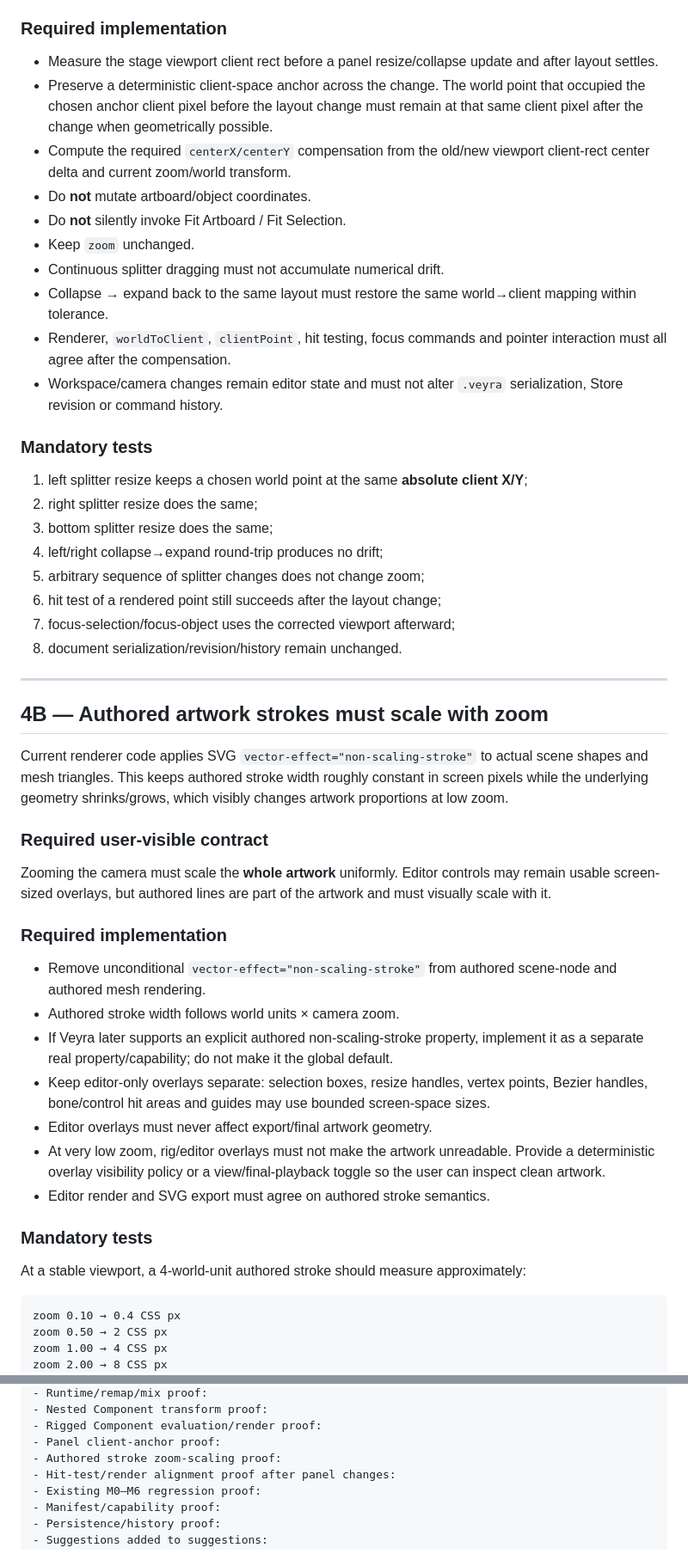
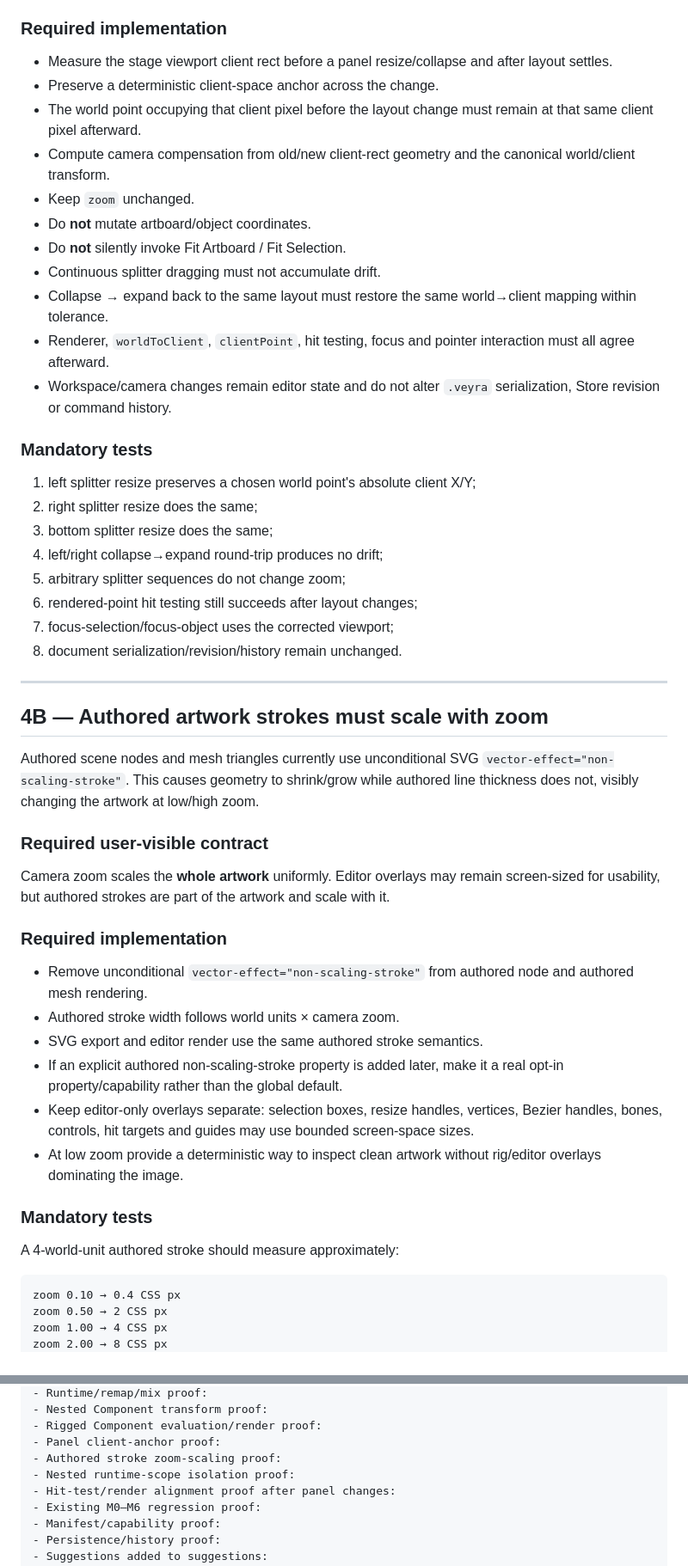
Before and after one commit to Logan17de/Rive_Rider, a Markdown page: milestone.md, 2 parts joined by grey strips. Shown at 86% size. Rendered like a GitHub page.

````diff
--- a/milestone.md
+++ b/milestone.md
@@ -90,51 +92,51 @@ Dragging, collapsing, or expanding side/bottom panels must change only how much
 
 ### Required implementation
 
-- Measure the stage viewport client rect before a panel resize/collapse update and after layout settles.
-- Preserve a deterministic client-space anchor across the change. The world point that occupied the chosen anchor client pixel before the layout change must remain at that same client pixel after the change when geometrically possible.
-- Compute the required `centerX/centerY` compensation from the old/new viewport client-rect center delta and current zoom/world transform.
+- Measure the stage viewport client rect before a panel resize/collapse and after layout settles.
+- Preserve a deterministic client-space anchor across the change.
+- The world point occupying that client pixel before the layout change must remain at that same client pixel afterward.
+- Compute camera compensation from old/new client-rect geometry and the canonical world/client transform.
+- Keep `zoom` unchanged.
 - Do **not** mutate artboard/object coordinates.
 - Do **not** silently invoke Fit Artboard / Fit Selection.
-- Keep `zoom` unchanged.
-- Continuous splitter dragging must not accumulate numerical drift.
+- Continuous splitter dragging must not accumulate drift.
 - Collapse → expand back to the same layout must restore the same world→client mapping within tolerance.
-- Renderer, `worldToClient`, `clientPoint`, hit testing, focus commands and pointer interaction must all agree after the compensation.
-- Workspace/camera changes remain editor state and must not alter `.veyra` serialization, Store revision or command history.
+- Renderer, `worldToClient`, `clientPoint`, hit testing, focus and pointer interaction must all agree afterward.
+- Workspace/camera changes remain editor state and do not alter `.veyra` serialization, Store revision or command history.
 
 ### Mandatory tests
 
-1. left splitter resize keeps a chosen world point at the same **absolute client X/Y**;
+1. left splitter resize preserves a chosen world point's absolute client X/Y;
 2. right splitter resize does the same;
 3. bottom splitter resize does the same;
 4. left/right collapse→expand round-trip produces no drift;
-5. arbitrary sequence of splitter changes does not change zoom;
-6. hit test of a rendered point still succeeds after the layout change;
-7. focus-selection/focus-object uses the corrected viewport afterward;
+5. arbitrary splitter sequences do not change zoom;
+6. rendered-point hit testing still succeeds after layout changes;
+7. focus-selection/focus-object uses the corrected viewport;
 8. document serialization/revision/history remain unchanged.
 
 ---
 
 ## 4B — Authored artwork strokes must scale with zoom
 
-Current renderer code applies SVG `vector-effect="non-scaling-stroke"` to actual scene shapes and mesh triangles. This keeps authored stroke width roughly constant in screen pixels while the underlying geometry shrinks/grows, which visibly changes artwork proportions at low zoom.
+Authored scene nodes and mesh triangles currently use unconditional SVG `vector-effect="non-scaling-stroke"`. This causes geometry to shrink/grow while authored line thickness does not, visibly changing the artwork at low/high zoom.
 
 ### Required user-visible contract
 
-Zooming the camera must scale the **whole artwork** uniformly. Editor controls may remain usable screen-sized overlays, but authored lines are part of the artwork and must visually scale with it.
+Camera zoom scales the **whole artwork** uniformly. Editor overlays may remain screen-sized for usability, but authored strokes are part of the artwork and scale with it.
 
 ### Required implementation
 
-- Remove unconditional `vector-effect="non-scaling-stroke"` from authored scene-node and authored mesh rendering.
+- Remove unconditional `vector-effect="non-scaling-stroke"` from authored node and authored mesh rendering.
 - Authored stroke width follows world units × camera zoom.
-- If Veyra later supports an explicit authored non-scaling-stroke property, implement it as a separate real property/capability; do not make it the global default.
-- Keep editor-only overlays separate: selection boxes, resize handles, vertex points, Bezier handles, bone/control hit areas and guides may use bounded screen-space sizes.
-- Editor overlays must never affect export/final artwork geometry.
-- At very low zoom, rig/editor overlays must not make the artwork unreadable. Provide a deterministic overlay visibility policy or a view/final-playback toggle so the user can inspect clean artwork.
-- Editor render and SVG export must agree on authored stroke semantics.
+- SVG export and editor render use the same authored stroke semantics.
+- If an explicit authored non-scaling-stroke property is added later, make it a real opt-in property/capability rather than the global default.
+- Keep editor-only overlays separate: selection boxes, resize handles, vertices, Bezier handles, bones, controls, hit targets and guides may use bounded screen-space sizes.
+- At low zoom provide a deterministic way to inspect clean artwork without rig/editor overlays dominating the image.
 
 ### Mandatory tests
 
-At a stable viewport, a 4-world-unit authored stroke should measure approximately:
+A 4-world-unit authored stroke should measure approximately:
 
 ```text
 zoom 0.10 → 0.4 CSS px
@@ -200,6 +269,7 @@ Handoff
 - Rigged Component evaluation/render proof:
 - Panel client-anchor proof:
 - Authored stroke zoom-scaling proof:
+- Nested runtime-scope isolation proof:
 - Hit-test/render alignment proof after panel changes:
 - Existing M0–M6 regression proof:
 - Manifest/capability proof:
````
Also changed, not shown: other parts of milestone.md (+101 -32 lines).
